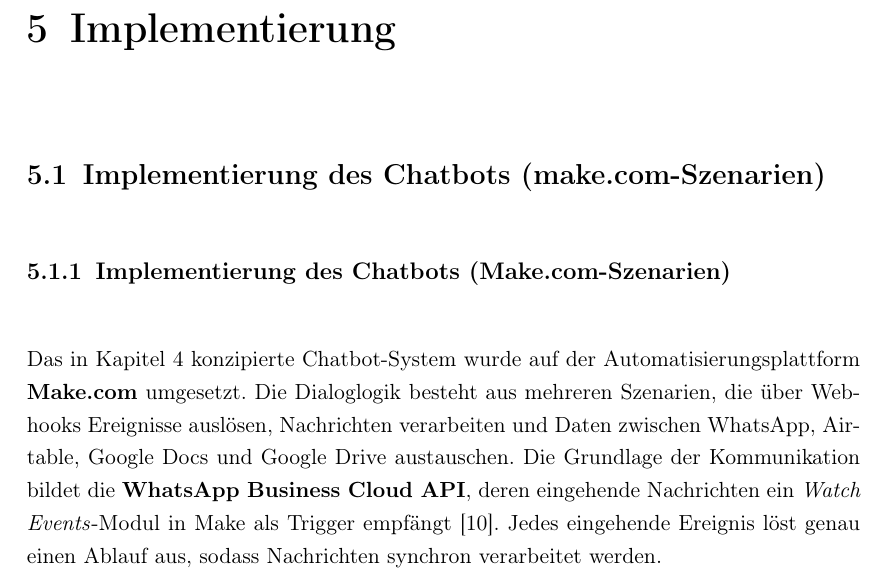
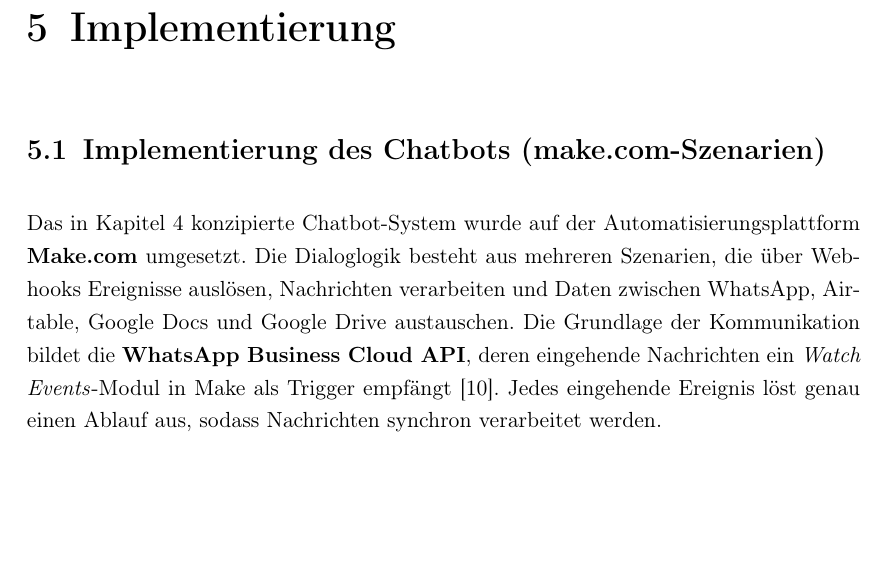
Before and after one commit to framarzalizadeh/FramarzBachelor, a LaTeX thesis (template_thesis/thesis.tex, which reads template_thesis/chapters/fifth_chapter.tex): part of page 33 of 42, cut so that both start at the same text, the shorter picture padded with empty space. Compiled offline with pdfLaTeX.

Commit message:
feat: push

```diff
--- a/template_thesis/chapters/fifth_chapter.tex
+++ b/template_thesis/chapters/fifth_chapter.tex
@@ -3,7 +3,6 @@
 %
 \chapter{Implementierung}
 \section{Implementierung des Chatbots (make.com‑Szenarien)}
-\subsection{Implementierung des Chatbots (Make.com-Szenarien)}
 
 Das in Kapitel~4 konzipierte Chatbot-System wurde auf der Automatisierungsplattform \textbf{Make.com} umgesetzt. Die Dialoglogik besteht aus mehreren Szenarien, die über Webhooks Ereignisse auslösen, Nachrichten verarbeiten und Daten zwischen WhatsApp, Airtable, Google Docs und Google Drive austauschen. Die Grundlage der Kommunikation bildet die \textbf{WhatsApp Business Cloud API}, deren eingehende Nachrichten ein \emph{Watch Events}-Modul in Make als Trigger empfängt \citep{make_whatsapp_watch_events}. Jedes eingehende Ereignis löst genau einen Ablauf aus, sodass Nachrichten synchron verarbeitet werden.
 
```
